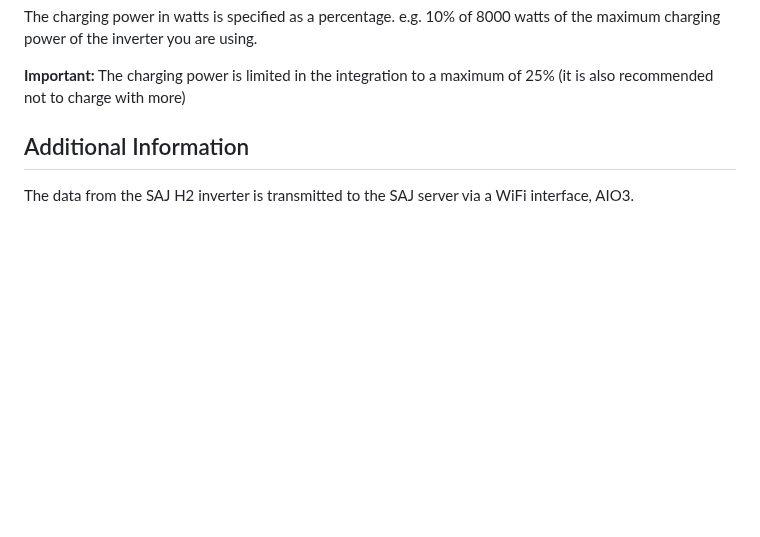
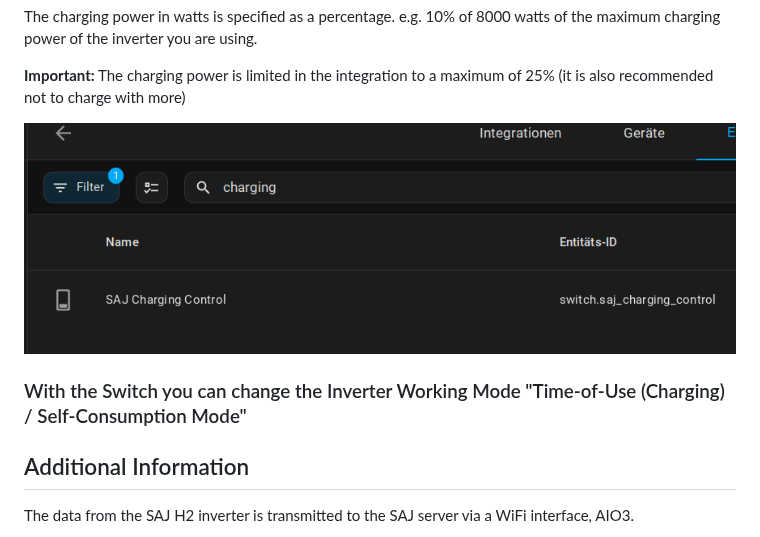
Before and after one commit to stanus74/home-assistant-saj-h2-modbus, a Markdown page: README.md, the part around the change. GitHub-like rendering; pictures changed too: images/saj_h2_modbus/switch.png (added); blank space fills up the shorter version.

```diff
--- a/README.md
+++ b/README.md
@@ -51,6 +51,10 @@ The charging power in watts is specified as a percentage. e.g. 10% of 8000 watts
 **Important:** The charging power is limited in the integration to a maximum of 25% (it is also recommended not to charge with more)
 
 
+![](images/saj_h2_modbus/switch.png)
+
+### With the Switch you can change the Inverter Working Mode "Time-of-Use (Charging) / Self-Consumption Mode"
+
 
 ## Additional Information
 
```
